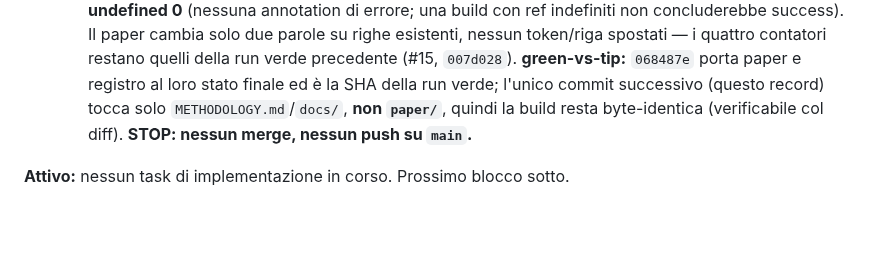
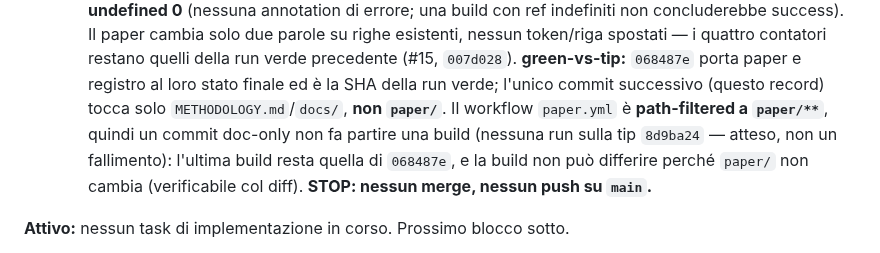
Before and after one commit to MattiaSaramin/endogenous-investment-abm, a Markdown page: METHODOLOGY.md, the part around the change. Rendered like a GitHub page; blank space fills up the shorter version.

Commit message:
Brief 27-quinquies (record): chiarisce green-vs-tip (paper.yml path-filtered a paper/**, doc-only non triggera build)

```diff
--- a/METHODOLOGY.md
+++ b/METHODOLOGY.md
@@ -1622,8 +1622,10 @@ lavoro. Ora possono scendere verso l'empirico (λ → 0.05, Slacalek 2009).
     spostati — i quattro contatori restano quelli della run verde precedente (#15, `007d028`).
     **green-vs-tip:** `068487e` porta paper e registro al loro stato finale ed è la SHA della run
     verde; l'unico commit successivo (questo record) tocca solo `METHODOLOGY.md`/`docs/`, **non
-    `paper/`**, quindi la build resta byte-identica (verificabile col diff). **STOP: nessun merge,
-    nessun push su `main`.**
+    `paper/`**. Il workflow `paper.yml` è **path-filtered a `paper/**`**, quindi un commit doc-only
+    non fa partire una build (nessuna run sulla tip `8d9ba24` — atteso, non un fallimento): l'ultima
+    build resta quella di `068487e`, e la build non può differire perché `paper/` non cambia
+    (verificabile col diff). **STOP: nessun merge, nessun push su `main`.**
 
 **Attivo:** nessun task di implementazione in corso. Prossimo blocco sotto.
 
```
